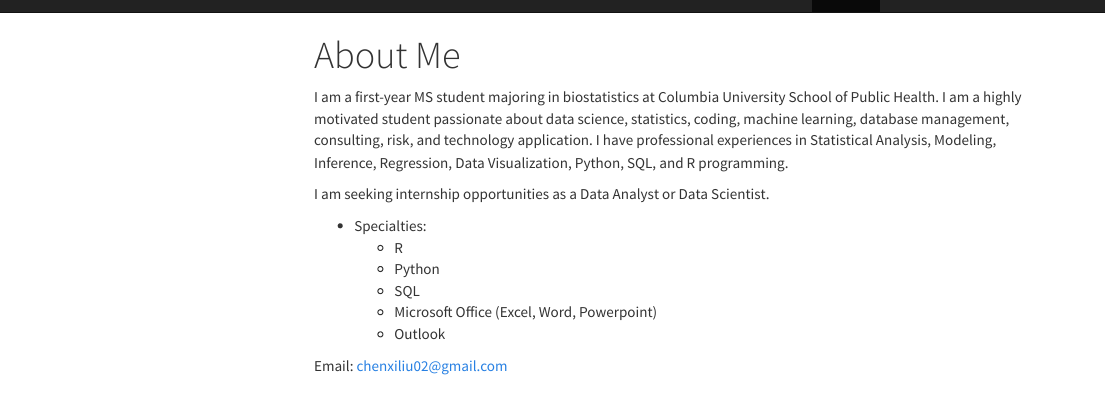
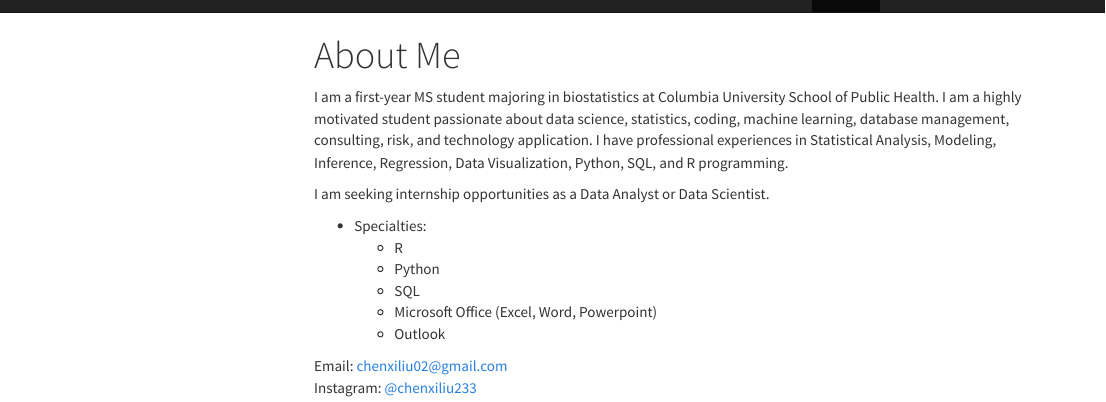
Before and after one commit to chenxi-liu233/chenxi-liu233.github.io, an R Markdown document (about.Rmd): the page in a window 1100 px wide, from its top. The pictures show the output file about.html that the author committed with the source, opened offline; library style sheets and scripts come from the installed R packages; menus at the side of the page are left out.

Commit message:
added instagram link

```diff
--- a/about.Rmd
+++ b/about.Rmd
@@ -18,3 +18,6 @@ I am seeking internship opportunities as a Data Analyst or Data Scientist.
   + Outlook
 
 Email: chenxiliu02@gmail.com
+\
+Instagram:
+[\@chenxiliu233](https://www.instagram.com/chenxiliu233/)
```
Also changed, not shown: about.html, 20 other files.
